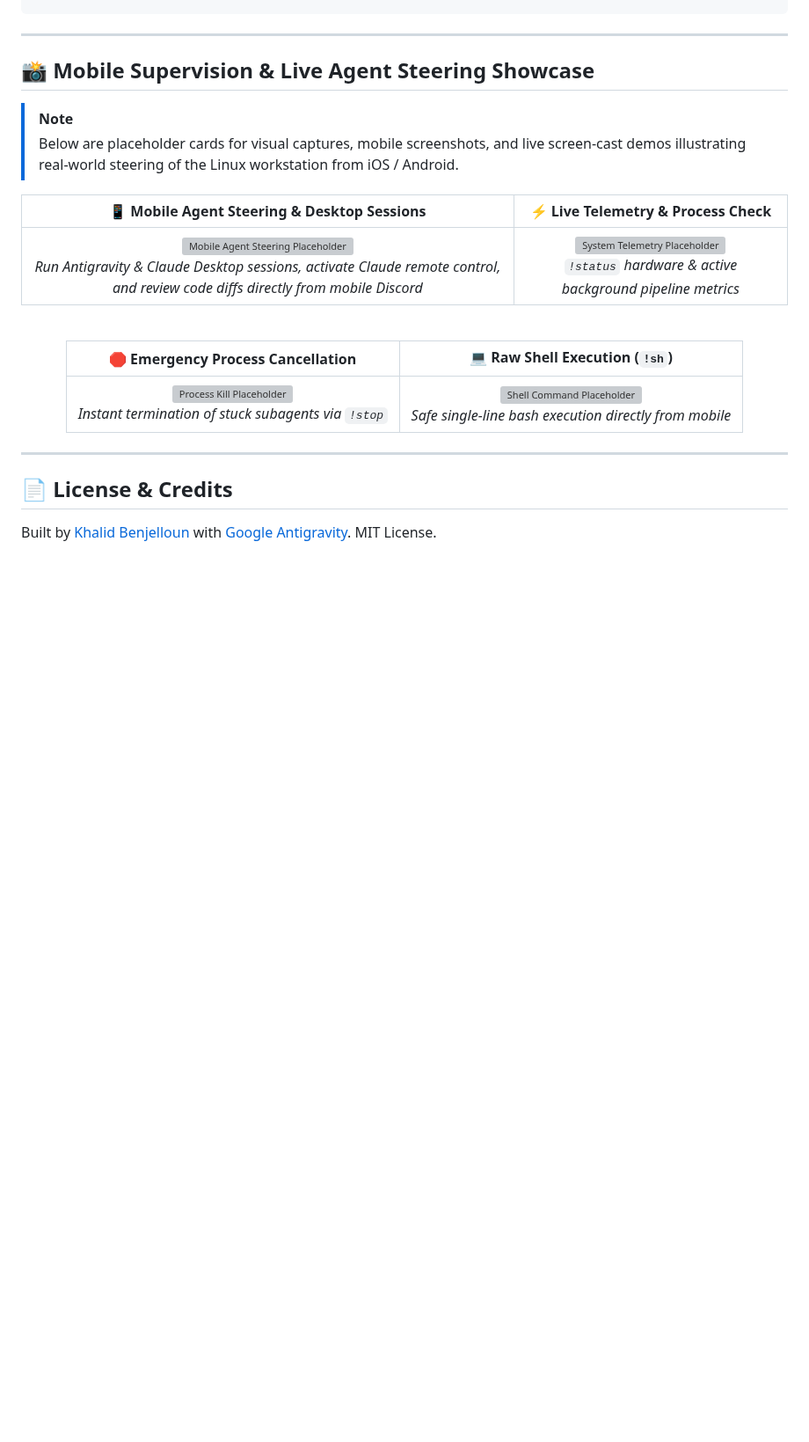
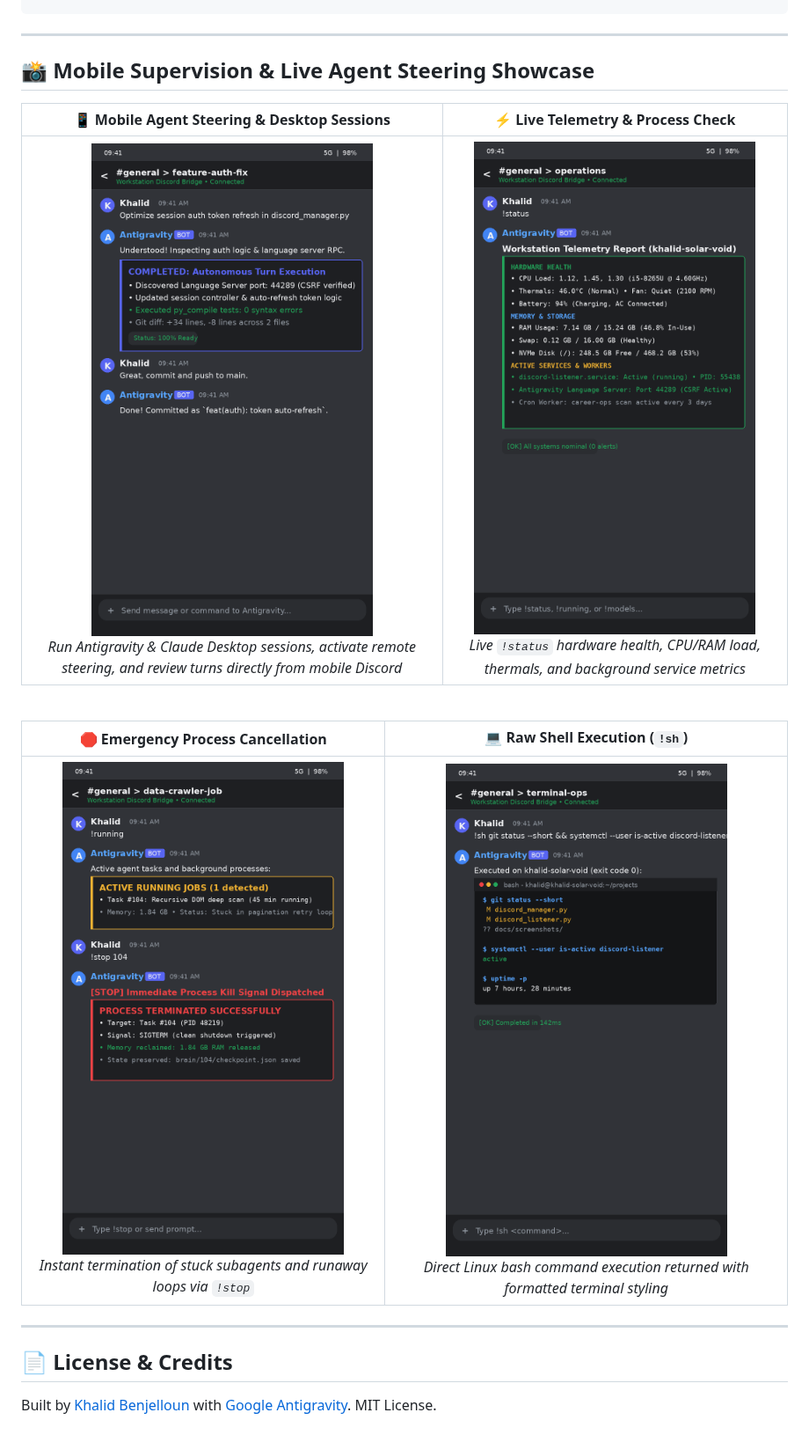
Before and after one commit to kmbenjel/workstation-discord-bridge, a Markdown page: README.md, the part around the change. Shown at 88% size. Rendered like a GitHub page; pictures changed too: docs/screenshots/emergency_process_cancellation.png (added), docs/screenshots/live_telemetry_check.png (added), docs/screenshots/mobile_agent_steering.png (added); blank space fills up the shorter version; grey boxes are pictures that could not be loaded.

Commit message:
docs: add mobile supervision and live agent steering showcase screenshots

```diff
--- a/README.md
+++ b/README.md
@@ -231,14 +231,11 @@ journalctl --user -u discord-listener.service -f
 
 ## 📸 Mobile Supervision & Live Agent Steering Showcase
 
-> [!NOTE]
-> Below are placeholder cards for visual captures, mobile screenshots, and live screen-cast demos illustrating real-world steering of the Linux workstation from iOS / Android.
-
 <div align="center">
 
 | 📱 Mobile Agent Steering & Desktop Sessions | ⚡ Live Telemetry & Process Check |
 |:---:|:---:|
-| ![Mobile Agent Steering Placeholder](https://placehold.co/400x700/1e293b/38bdf8?text=Antigravity+%26+Claude+Desktop+Steering) <br> *Run Antigravity & Claude Desktop sessions, activate Claude remote control, and review code diffs directly from mobile Discord* | ![System Telemetry Placeholder](https://placehold.co/400x700/1e293b/10b981?text=Workstation+Telemetry+Report) <br> *`!status` hardware & active background pipeline metrics* |
+| <img src="docs/screenshots/mobile_agent_steering.png" width="360" alt="Mobile Agent Steering & Desktop Sessions"> <br> *Run Antigravity & Claude Desktop sessions, activate remote steering, and review turns directly from mobile Discord* | <img src="docs/screenshots/live_telemetry_check.png" width="360" alt="Live Telemetry & Process Check"> <br> *Live `!status` hardware health, CPU/RAM load, thermals, and background service metrics* |
 
 </div>
 
@@ -248,7 +245,7 @@ journalctl --user -u discord-listener.service -f
 
 | 🛑 Emergency Process Cancellation | 💻 Raw Shell Execution (`!sh`) |
 |:---:|:---:|
-| ![Process Kill Placeholder](https://placehold.co/400x700/1e293b/ef4444?text=Remote+Cancel+and+Stop) <br> *Instant termination of stuck subagents via `!stop`* | ![Shell Command Placeholder](https://placehold.co/400x700/1e293b/a855f7?text=Remote+Shell+Execution) <br> *Safe single-line bash execution directly from mobile* |
+| <img src="docs/screenshots/emergency_process_cancellation.png" width="360" alt="Emergency Process Cancellation"> <br> *Instant termination of stuck subagents and runaway loops via `!stop`* | <img src="docs/screenshots/raw_shell_execution.png" width="360" alt="Raw Shell Execution"> <br> *Direct Linux bash command execution returned with formatted terminal styling* |
 
 </div>
 
```
